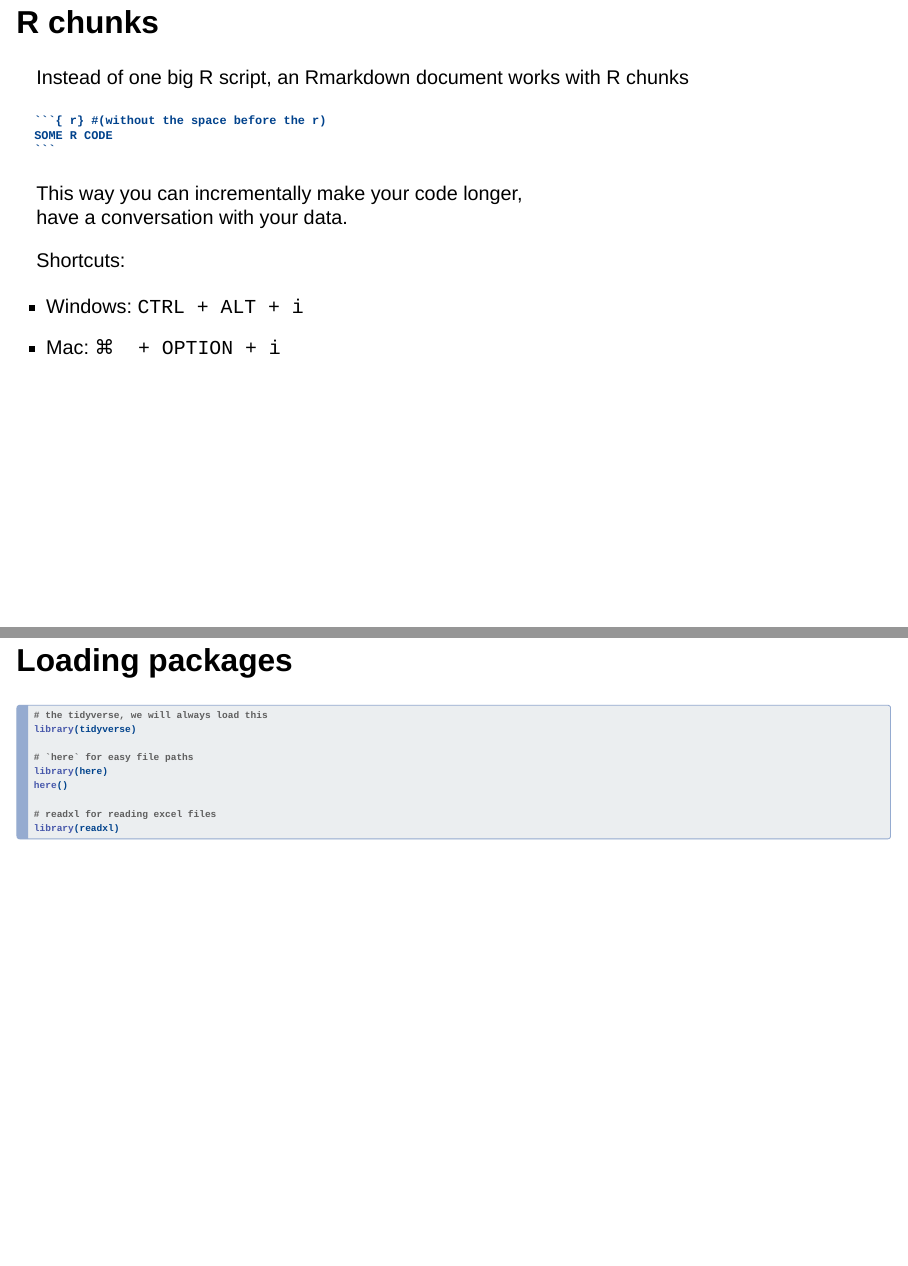
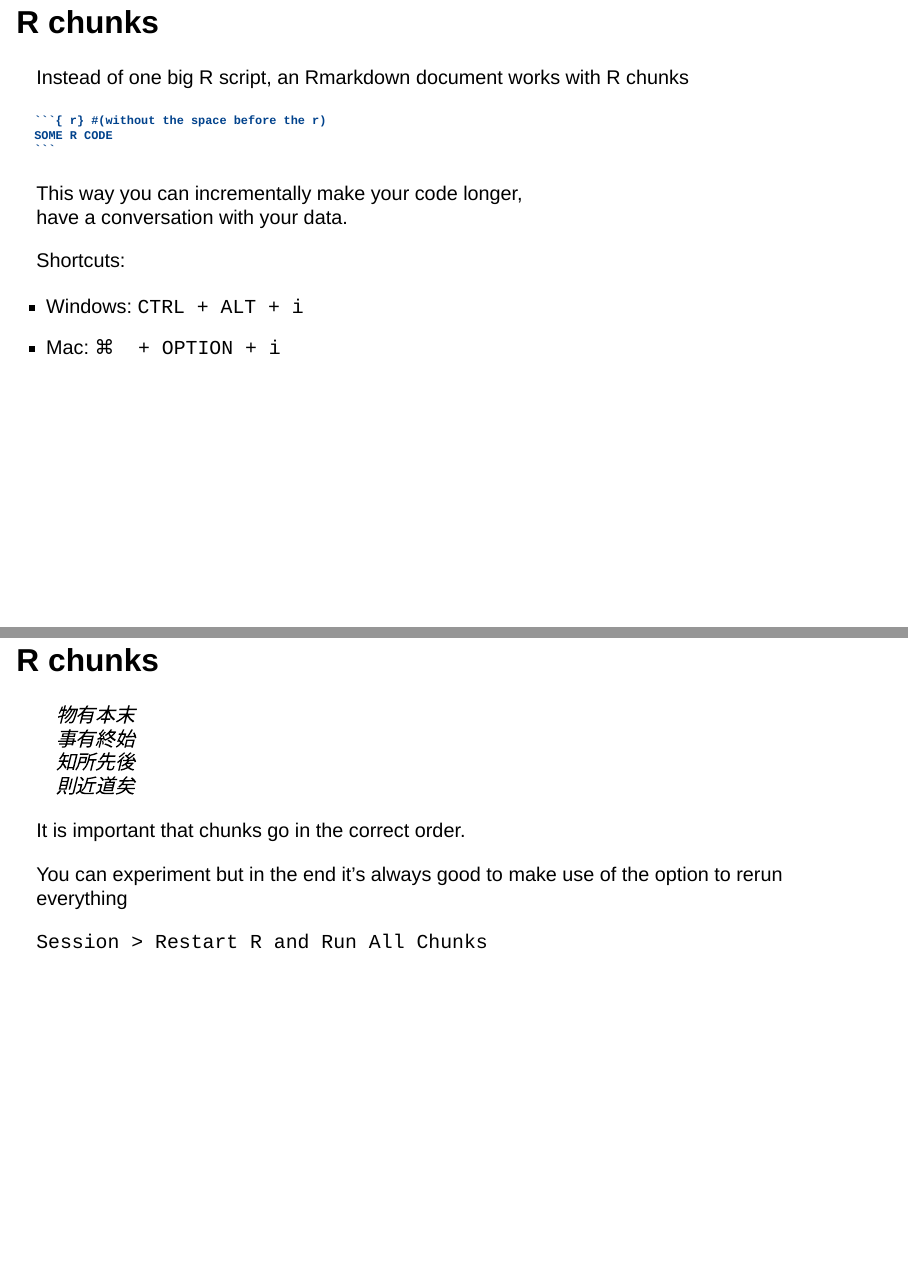
Before and after one commit to simazhi/zurich, a Quarto document (1_crashcourse.qmd): pages 51 and 52 of 150 before the commit and pages 51 and 52 of 151 after it, joined at a grey line. Rendered offline with R 4.5, knitr and Pandoc in place of Quarto, with nearby package versions; drawn as Slidy slides in place of the format the file asks for.

Commit message:
small update

````diff
--- a/1_crashcourse.qmd
+++ b/1_crashcourse.qmd
@@ -613,6 +613,22 @@ Shortcuts:
 -   Windows: `CTRL + ALT + i`
 -   Mac: `⌘  + OPTION + i`
 
+## R chunks
+
+> 物有本末
+> 事有終始
+> 知所先後
+> 則近道矣
+
+. . .
+
+It is important that [chunks go in the correct order]{.alert2}.
+
+You can experiment but in the end it's always good to make use of the option to rerun everything
+
+`Session > Restart R and Run All Chunks`
+
+
 ## Loading packages
 
 ```{r}
````
